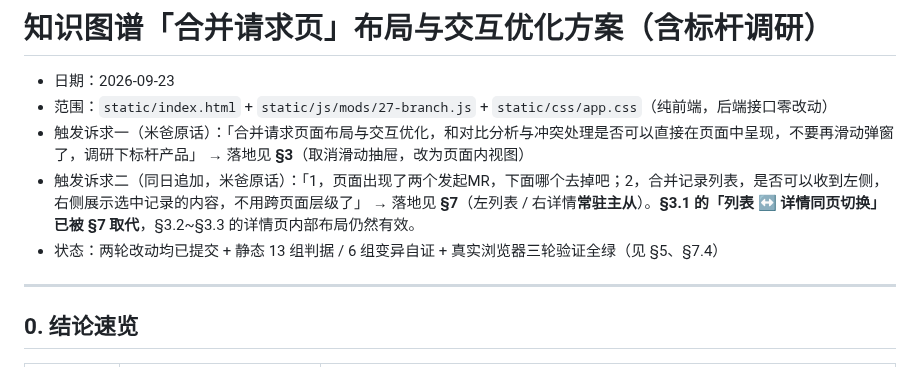
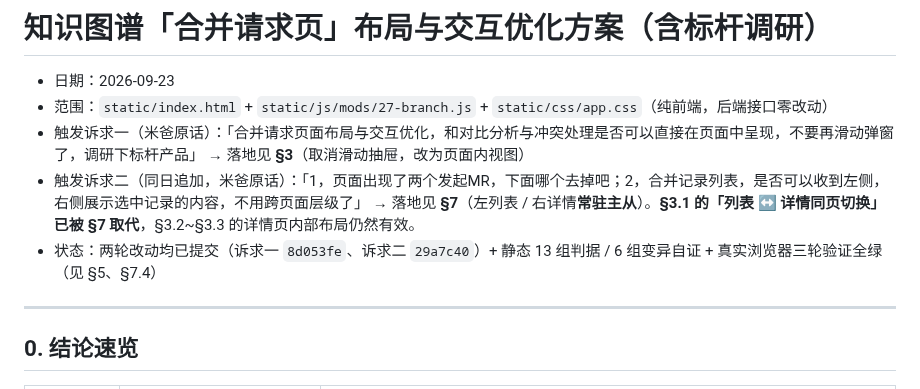
Before and after one commit to gefei-china/AI4MBSE, a Markdown page: docs/知识图谱合并请求页-布局与交互优化方案-20260923.md, the part around one of its changes. Drawn GitHub-style.

```diff
--- a/docs/知识图谱合并请求页-布局与交互优化方案-20260923.md
+++ b/docs/知识图谱合并请求页-布局与交互优化方案-20260923.md
@@ -6,7 +6,7 @@
   → 落地见 **§3**（取消滑动抽屉，改为页面内视图）
 - 触发诉求二（同日追加，米爸原话）：「1，页面出现了两个发起MR，下面哪个去掉吧；2，合并记录列表，是否可以收到左侧，右侧展示选中记录的内容，不用跨页面层级了」
   → 落地见 **§7**（左列表 / 右详情**常驻主从**）。**§3.1 的「列表 ↔ 详情同页切换」已被 §7 取代**，§3.2~§3.3 的详情页内部布局仍然有效。
-- 状态：两轮改动均已提交 + 静态 13 组判据 / 6 组变异自证 + 真实浏览器三轮验证全绿（见 §5、§7.4）
+- 状态：两轮改动均已提交（诉求一 `8d053fe`、诉求二 `29a7c40`）+ 静态 13 组判据 / 6 组变异自证 + 真实浏览器三轮验证全绿（见 §5、§7.4）
 
 ---
 
```
Also changed, not shown: other parts of docs/知识图谱合并请求页-布局与交互优化方案-20260923.md (+3 -3 lines).
